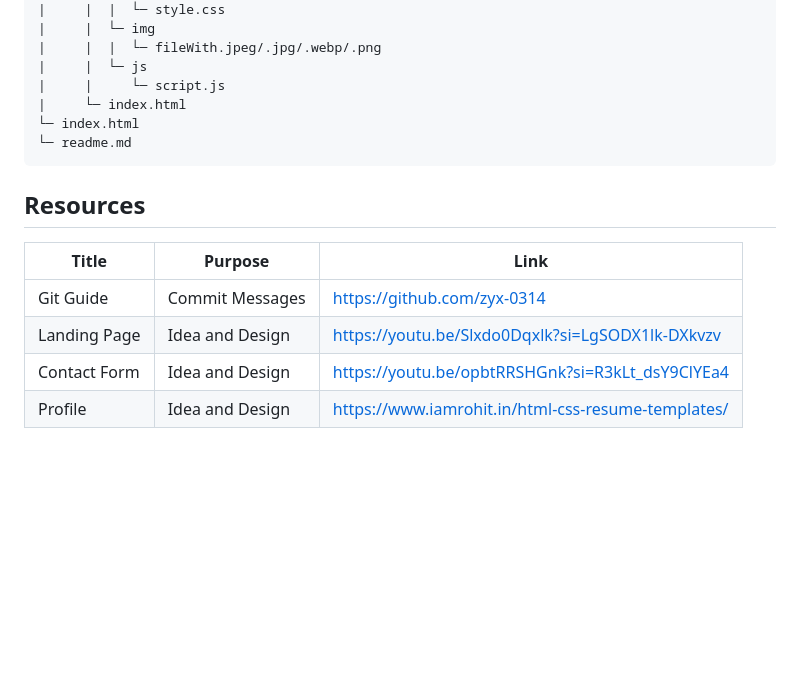
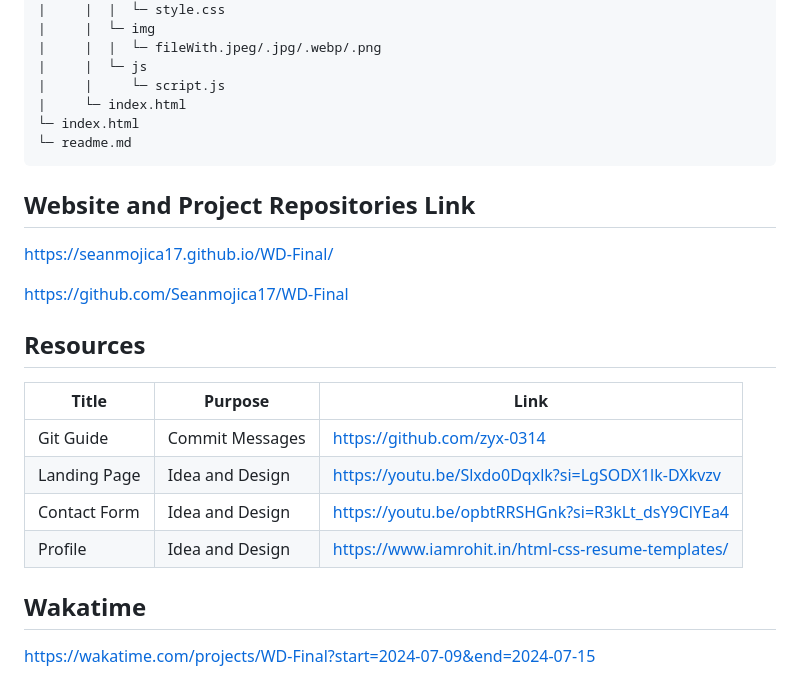
Before and after one commit to Seanmojica17/WD-Final, a Markdown page: readme.md, the part around the change. Drawn GitHub-style; blank space fills up the shorter version.

Commit message:
docs(readme):added more info

````diff
--- a/readme.md
+++ b/readme.md
@@ -105,6 +105,12 @@ WD-ProjectName
 └─ readme.md
 ```
 
+## Website and Project Repositories Link
+
+https://seanmojica17.github.io/WD-Final/
+
+https://github.com/Seanmojica17/WD-Final
+
 ## Resources
 
 <!-- TODO: Add References -->
@@ -114,3 +120,7 @@ WD-ProjectName
 | Landing Page  | Idea and Design | https://youtu.be/Slxdo0Dqxlk?si=LgSODX1lk-DXkvzv |
 | Contact Form | Idea and Design | https://youtu.be/opbtRRSHGnk?si=R3kLt_dsY9ClYEa4 |
 | Profile | Idea and Design | https://www.iamrohit.in/html-css-resume-templates/ |
+
+## Wakatime
+
+https://wakatime.com/projects/WD-Final?start=2024-07-09&end=2024-07-15
````
